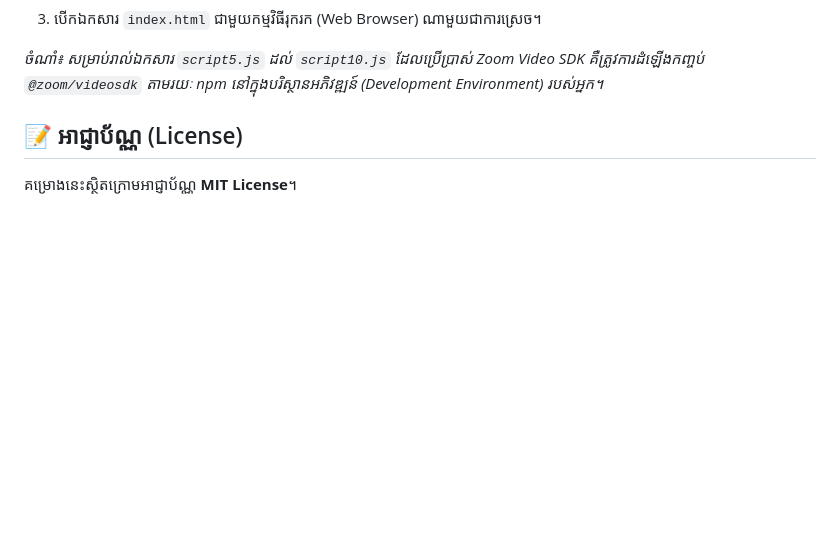
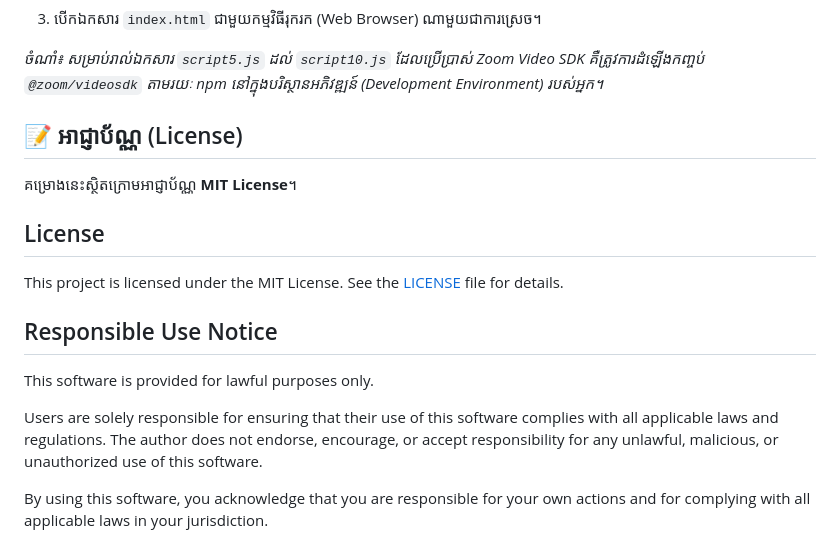
Before and after one commit to tharahuokaing/international_school, a Markdown page: README.md, the part around the change. GitHub-like rendering; blank space fills up the shorter version.

```diff
--- a/README.md
+++ b/README.md
@@ -38,3 +38,15 @@ cd international_school
 ## 📝 អាជ្ញាប័ណ្ណ (License)
 
 គម្រោងនេះស្ថិតក្រោមអាជ្ញាប័ណ្ណ **MIT License**។
+
+## License
+
+This project is licensed under the MIT License. See the [LICENSE](LICENSE) file for details.
+
+## Responsible Use Notice
+
+This software is provided for lawful purposes only.
+
+Users are solely responsible for ensuring that their use of this software complies with all applicable laws and regulations. The author does not endorse, encourage, or accept responsibility for any unlawful, malicious, or unauthorized use of this software.
+
+By using this software, you acknowledge that you are responsible for your own actions and for complying with all applicable laws in your jurisdiction.
```
